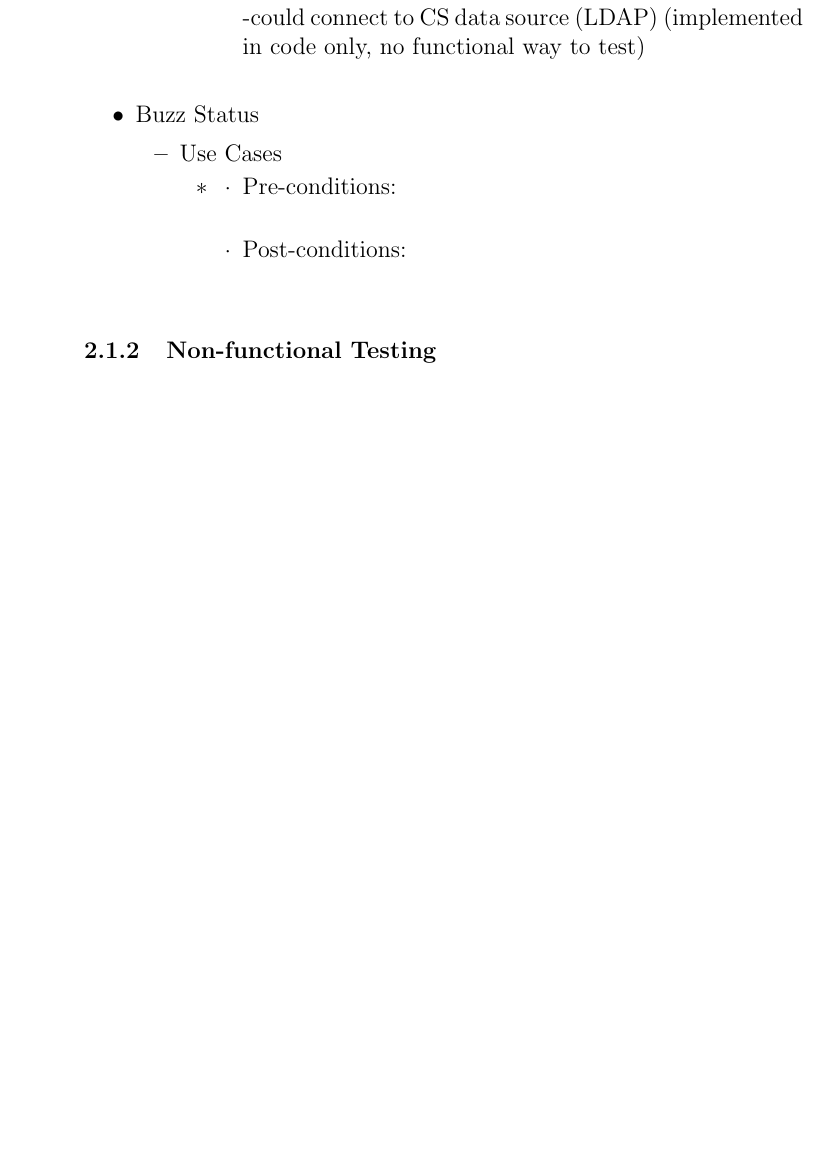
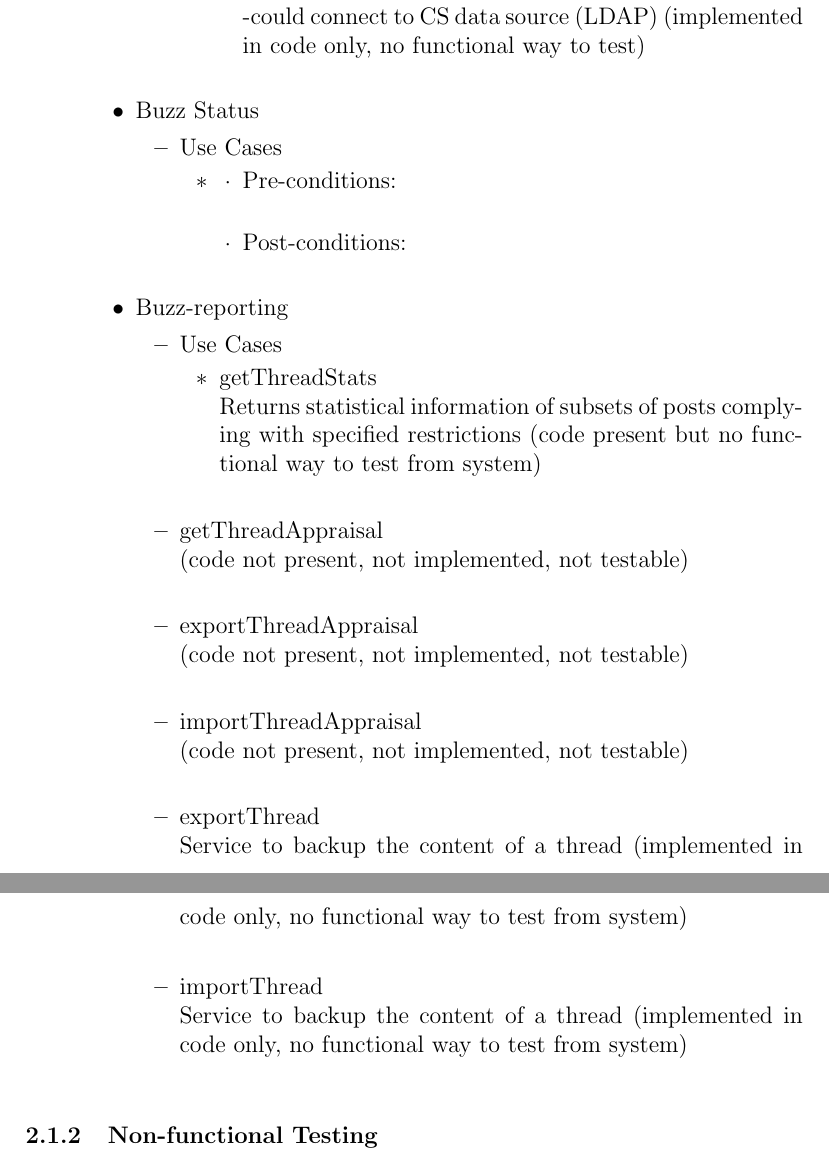
Before and after one commit to Jaco-Louis/Top-level-testing, a LaTeX document (Top_Level_Testing.tex): part of page 6 of 14 before the commit and two parts of pages 6 and 7 of 15 after it, the two joined at a grey line, cut so that both start at the same text, the shorter picture padded with empty space. Compiled offline with pdfLaTeX.

Commit message:
added inputs

```diff
--- a/Top_Level_Testing.tex
+++ b/Top_Level_Testing.tex
@@ -63,6 +63,9 @@ This document contains the findings of the various activities performed as per t
 
 \item Buzz Status
 \input {status}
+
+\item Buzz-reporting
+\input {reporting}
 
 \end {enumerate}
 
```
